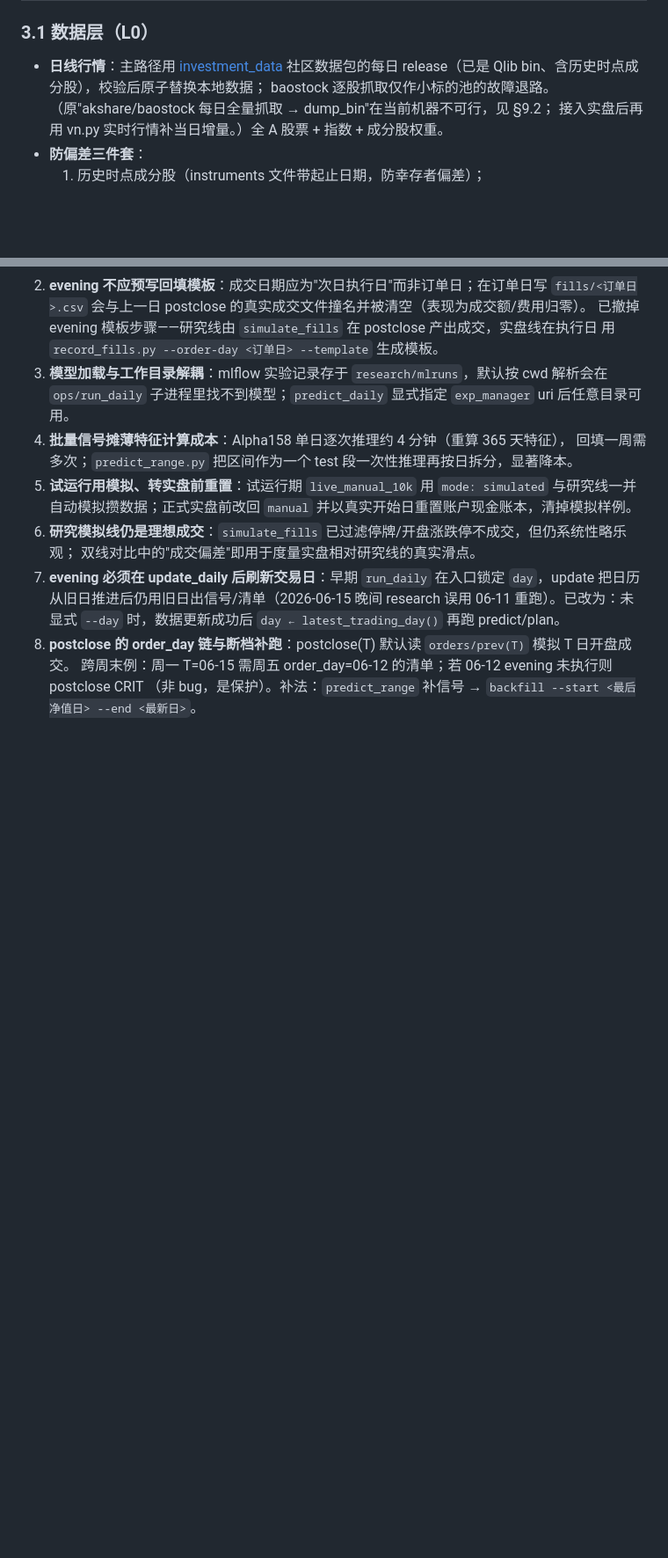
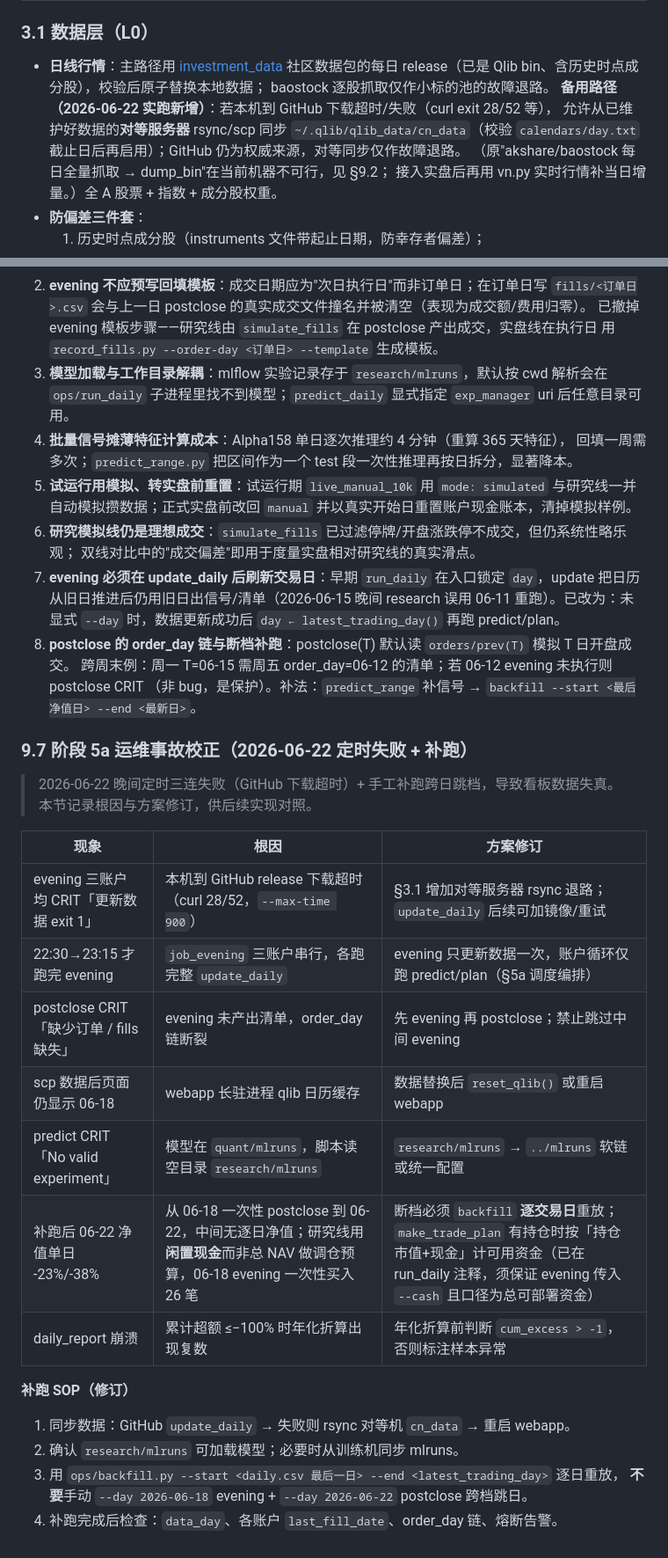
Before and after one commit to abell12134/abq, a Markdown page: 设计实现方案.md, 2 parts joined by grey strips. Shown at 88% size. Drawn GitHub-style; blank space fills up the shorter version.

Commit message:
docs: revise design plan after 2026-06-22 ops incident
Document data sync fallback, scheduler dedup, qlib cache reset, mlruns path, and day-by-day backfill SOP from production failures.

```diff
--- a/设计实现方案.md
+++ b/设计实现方案.md
@@ -82,6 +82,9 @@ A 股可行的系统化策略中，**指数增强型多因子选股** 是散户/
 - **日线行情**：主路径用 [investment_data](https://github.com/chenditc/investment_data)
   社区数据包的每日 release（已是 Qlib bin、含历史时点成分股），校验后原子替换本地数据；
   baostock 逐股抓取仅作小标的池的故障退路。
+  **备用路径（2026-06-22 实跑新增）**：若本机到 GitHub 下载超时/失败（curl exit 28/52 等），
+  允许从已维护好数据的**对等服务器** rsync/scp 同步 `~/.qlib/qlib_data/cn_data`（校验
+  `calendars/day.txt` 截止日后再启用）；GitHub 仍为权威来源，对等同步仅作故障退路。
   （原"akshare/baostock 每日全量抓取 → dump_bin"在当前机器不可行，见 §9.2；
   接入实盘后再用 vn.py 实时行情补当日增量。）全 A 股票 + 指数 + 成分股权重。
 - **防偏差三件套**：
@@ -398,3 +410,26 @@ project/
 8. **postclose 的 order_day 链与断档补跑**：postclose(T) 默认读 `orders/prev(T)` 模拟 T 日开盘成交。
    跨周末例：周一 T=06-15 需周五 order_day=06-12 的清单；若 06-12 evening 未执行则 postclose CRIT
    （非 bug，是保护）。补法：`predict_range` 补信号 → `backfill --start <最后净值日> --end <最新日>`。
+
+### 9.7 阶段 5a 运维事故校正（2026-06-22 定时失败 + 补跑）
+
+> 2026-06-22 晚间定时三连失败（GitHub 下载超时）+ 手工补跑跨日跳档，导致看板数据失真。
+> 本节记录根因与方案修订，供后续实现对照。
+
+| 现象 | 根因 | 方案修订 |
+|---|---|---|
+| evening 三账户均 CRIT「更新数据 exit 1」 | 本机到 GitHub release 下载超时（curl 28/52，`--max-time 900`） | §3.1 增加对等服务器 rsync 退路；`update_daily` 后续可加镜像/重试 |
+| 22:30→23:15 才跑完 evening | `job_evening` 三账户串行，各跑完整 `update_daily` | evening 只更新数据一次，账户循环仅跑 predict/plan（§5a 调度编排） |
+| postclose CRIT「缺少订单 / fills 缺失」 | evening 未产出清单，order_day 链断裂 | 先 evening 再 postclose；禁止跳过中间 evening |
+| scp 数据后页面仍显示 06-18 | webapp 长驻进程 qlib 日历缓存 | 数据替换后 `reset_qlib()` 或重启 webapp |
+| predict CRIT「No valid experiment」 | 模型在 `quant/mlruns`，脚本读空目录 `research/mlruns` | `research/mlruns` → `../mlruns` 软链或统一配置 |
+| 补跑后 06-22 净值单日 -23%/-38% | 从 06-18 一次性 postclose 到 06-22，中间无逐日净值；研究线用**闲置现金**而非总 NAV 做调仓预算，06-18 evening 一次性买入 26 笔 | 断档必须 `backfill` **逐交易日**重放；`make_trade_plan` 有持仓时按「持仓市值+现金」计可用资金（已在 run_daily 注释，须保证 evening 传入 `--cash` 且口径为总可部署资金） |
+| daily_report 崩溃 | 累计超额 ≤−100% 时年化折算出现复数 | 年化折算前判断 `cum_excess > -1`，否则标注样本异常 |
+
+**补跑 SOP（修订）**
+
+1. 同步数据：GitHub `update_daily` → 失败则 rsync 对等机 `cn_data` → 重启 webapp。
+2. 确认 `research/mlruns` 可加载模型；必要时从训练机同步 mlruns。
+3. 用 `ops/backfill.py --start <daily.csv 最后一日> --end <latest_trading_day>` 逐日重放，
+   **不要**手动 `--day 2026-06-18` evening + `--day 2026-06-22` postclose 跨档跳日。
+4. 补跑完成后检查：`data_day`、各账户 `last_fill_date`、order_day 链、熔断告警。
```
Also changed, not shown: other parts of 设计实现方案.md (+10 -1 lines).
